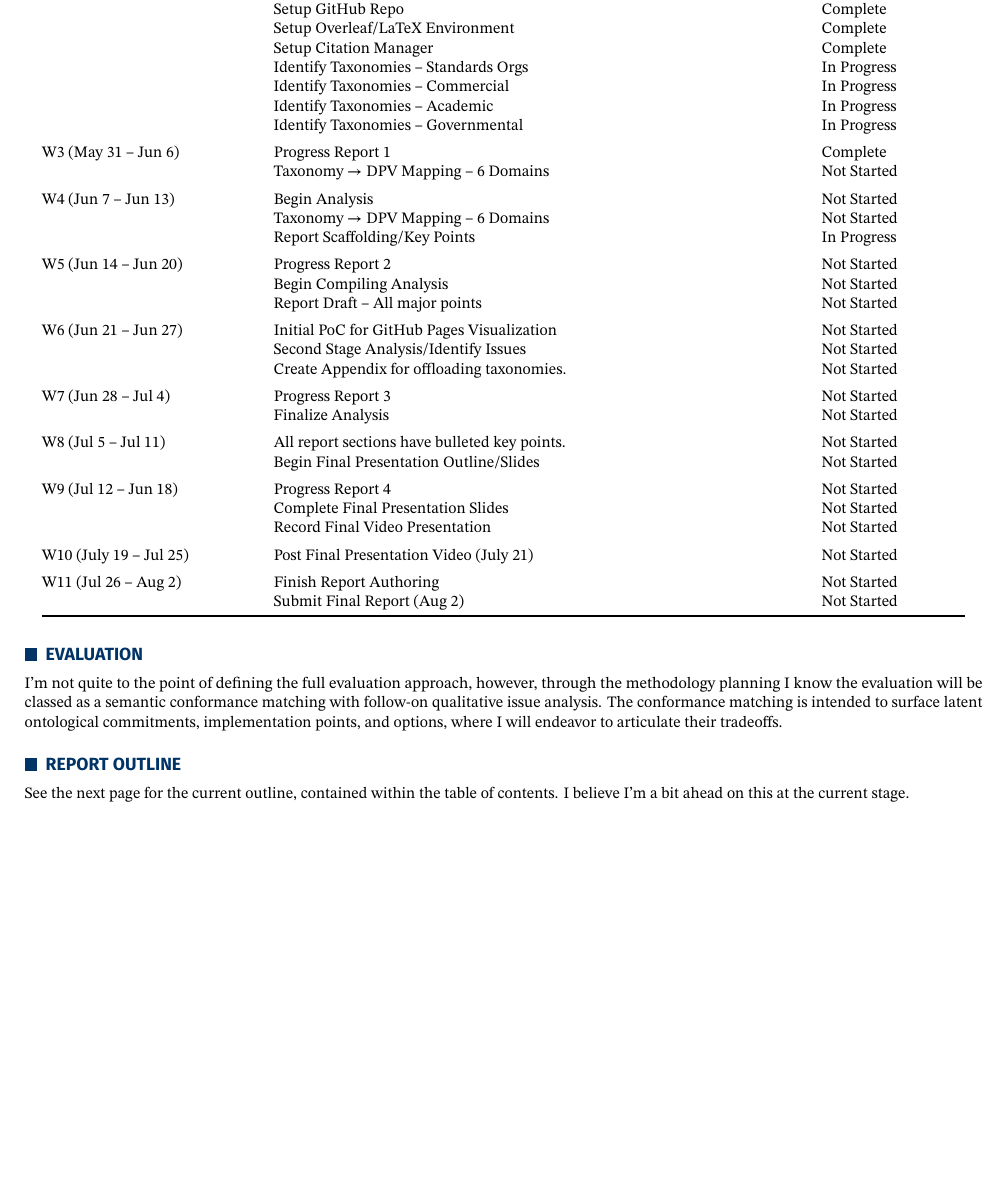
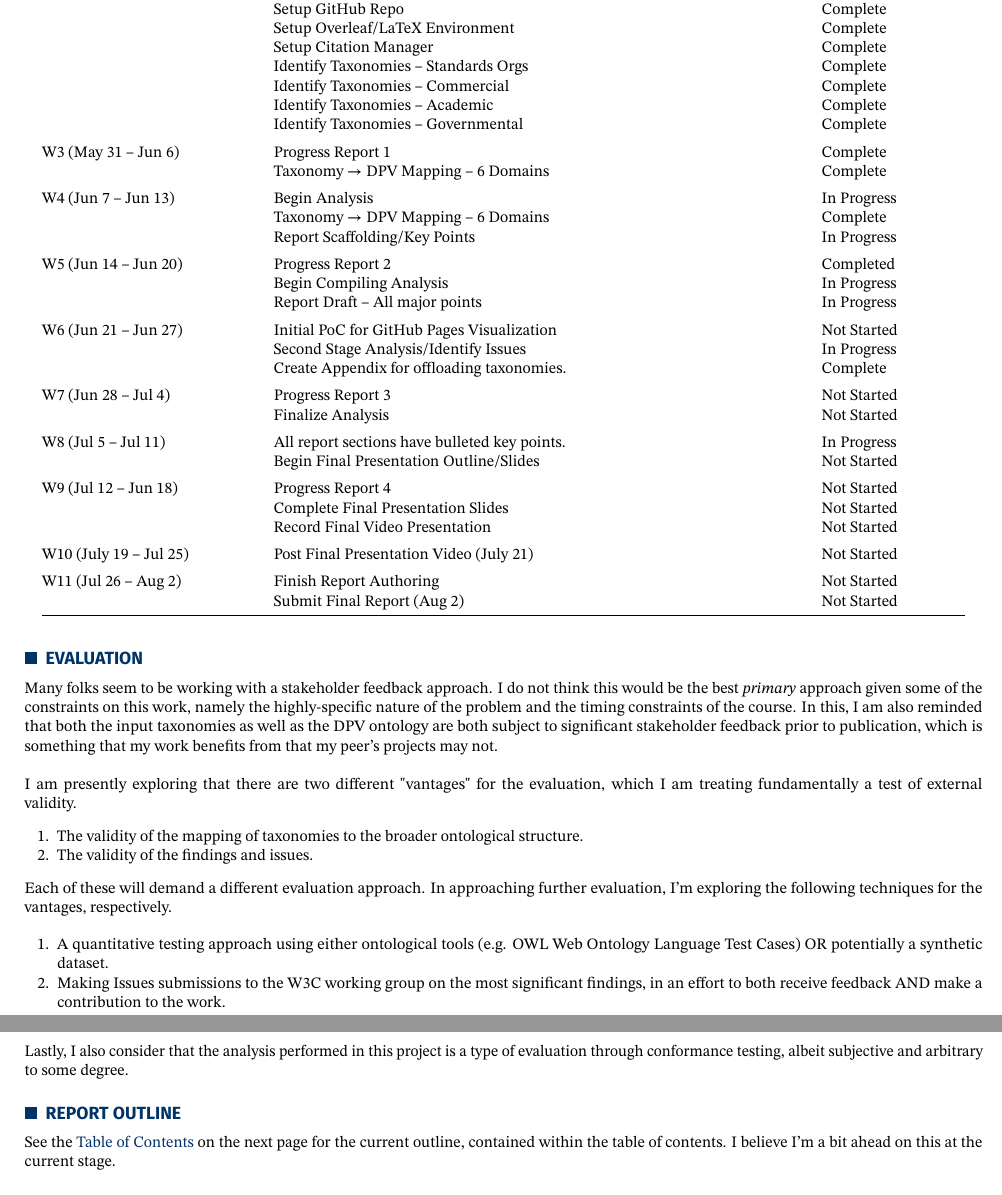
Before and after one commit to bricedobson/Privacy-Taxonomy, a LaTeX document (main.tex): part of page 3 of 14 before the commit and two parts of pages 3 and 4 of 15 after it, the two joined at a grey line, cut so that both start at the same text, the shorter picture padded with empty space. Compiled offline with pdfLaTeX.

Commit message:
Updates from Overleaf

```diff
--- a/main.tex
+++ b/main.tex
@@ -222,30 +202,30 @@ W2 (May 24 -- 30)   & Research Initial Proposal                 & Complete    \\
                     & Setup GitHub Repo                         & Complete    \\
                     & Setup Overleaf/LaTeX Environment          & Complete    \\
                     & Setup Citation Manager                    & Complete    \\
-                    & Identify Taxonomies -- Standards Orgs     & In Progress \\
-                    & Identify Taxonomies -- Commercial         & In Progress \\
-                    & Identify Taxonomies -- Academic           & In Progress \\
-                    & Identify Taxonomies -- Governmental       & In Progress \\
+                    & Identify Taxonomies -- Standards Orgs     & Complete \\
+                    & Identify Taxonomies -- Commercial         & Complete \\
+                    & Identify Taxonomies -- Academic           & Complete \\
+                    & Identify Taxonomies -- Governmental       & Complete \\
 \addlinespace
 W3 (May 31 -- Jun 6)& Progress Report 1                         & Complete    \\
-                    & Taxonomy $\rightarrow$ DPV Mapping -- 6 Domains & Not Started \\
+                    & Taxonomy $\rightarrow$ DPV Mapping -- 6 Domains & Complete \\
 \addlinespace
-W4 (Jun 7 -- Jun 13)& Begin Analysis                            & Not Started \\
-                    & Taxonomy $\rightarrow$ DPV Mapping -- 6 Domains & Not Started \\
+W4 (Jun 7 -- Jun 13)& Begin Analysis                            & In Progress \\
+                    & Taxonomy $\rightarrow$ DPV Mapping -- 6 Domains & Complete \\
                     & Report Scaffolding/Key Points             & In Progress \\
 \addlinespace
-W5 (Jun 14 -- Jun 20)& Progress Report 2                        & Not Started \\
-                    & Begin Compiling Analysis                  & Not Started \\
-                    & Report Draft -- All major points          & Not Started \\
+W5 (Jun 14 -- Jun 20)& Progress Report 2                        & Completed \\
+                    & Begin Compiling Analysis                  & In Progress \\
+                    & Report Draft -- All major points          & In Progress \\
 \addlinespace
 W6 (Jun 21 -- Jun 27)& Initial PoC for GitHub Pages Visualization & Not Started \\
-                    & Second Stage Analysis/Identify Issues     & Not Started \\
-                    & Create Appendix for offloading taxonomies.& Not Started \\
+                    & Second Stage Analysis/Identify Issues     & In Progress \\
+                    & Create Appendix for offloading taxonomies.& Complete \\
 \addlinespace
 W7 (Jun 28 -- Jul 4)& Progress Report 3                         & Not Started \\
                     & Finalize Analysis                         & Not Started \\
 \addlinespace
-W8 (Jul 5 -- Jul 11)& All report sections have bulleted key points. & Not Started \\
+W8 (Jul 5 -- Jul 11)& All report sections have bulleted key points. & In Progress \\
                     & Begin Final Presentation Outline/Slides   & Not Started \\
 \addlinespace
 W9 (Jul 12 -- Jun 18)& Progress Report 4                        & Not Started \\
@@ -260,16 +240,22 @@ W11 (Jul 26 -- Aug 2)& Finish Report Authoring                  & Not Started \\
 
 % =====================================================================
 \section*{Evaluation}
+Many folks seem to be working with a stakeholder feedback approach. I do not think this would be the best \textit{primary} approach given some of the constraints on this work, namely the highly-specific nature of the problem and the timing constraints of the course. In this, I am also reminded that both the input taxonomies as well as the DPV ontology are both subject to significant stakeholder feedback prior to publication, which is something that my work benefits from that my peer's projects may not.
+ \\\\
+I am presently exploring that there are two different "vantages" for the evaluation, which I am treating fundamentally a test of external validity.
+\begin{enumerate}
+    \item The validity of the mapping of taxonomies to the broader ontological structure.
+    \item The validity of the findings and issues.
+\end{enumerate}
+\\Each of these will demand a different evaluation approach. In approaching further evaluation, I'm exploring the following techniques for the vantages, respectively.
 
-I'm not quite to the point of defining the full evaluation approach,
-however, through the methodology planning I know the evaluation will be
-classed as a semantic conformance matching with follow-on qualitative
-issue analysis. The conformance matching is intended to surface latent
-ontological commitments, implementation points, and options, where I will
-endeavor to articulate their tradeoffs.
-
+\begin{enumerate}
+    \item A quantitative testing approach using either ontological tools (e.g. OWL Web Ontology Language Test Cases) OR potentially a synthetic dataset.
+    \item Making Issues submissions to the W3C working group on the most significant findings, in an effort to both receive feedback AND make a contribution to the work.
+\end{enumerate}
+ Lastly, I also consider that the analysis performed in this project is a type of evaluation through conformance testing, albeit subjective and arbitrary to some degree.
 % =====================================================================
 \section*{Report Outline}
 
-See the next page for the current outline, contained within the table of contents. I believe I'm a bit ahead on this at the current stage.
+See the \hyperref[sec:1]{Table of Contents} on the next page for the current outline, contained within the table of contents. I believe I'm a bit ahead on this at the current stage.
 
```
Also changed, not shown: main.tex (107 more changed lines).
